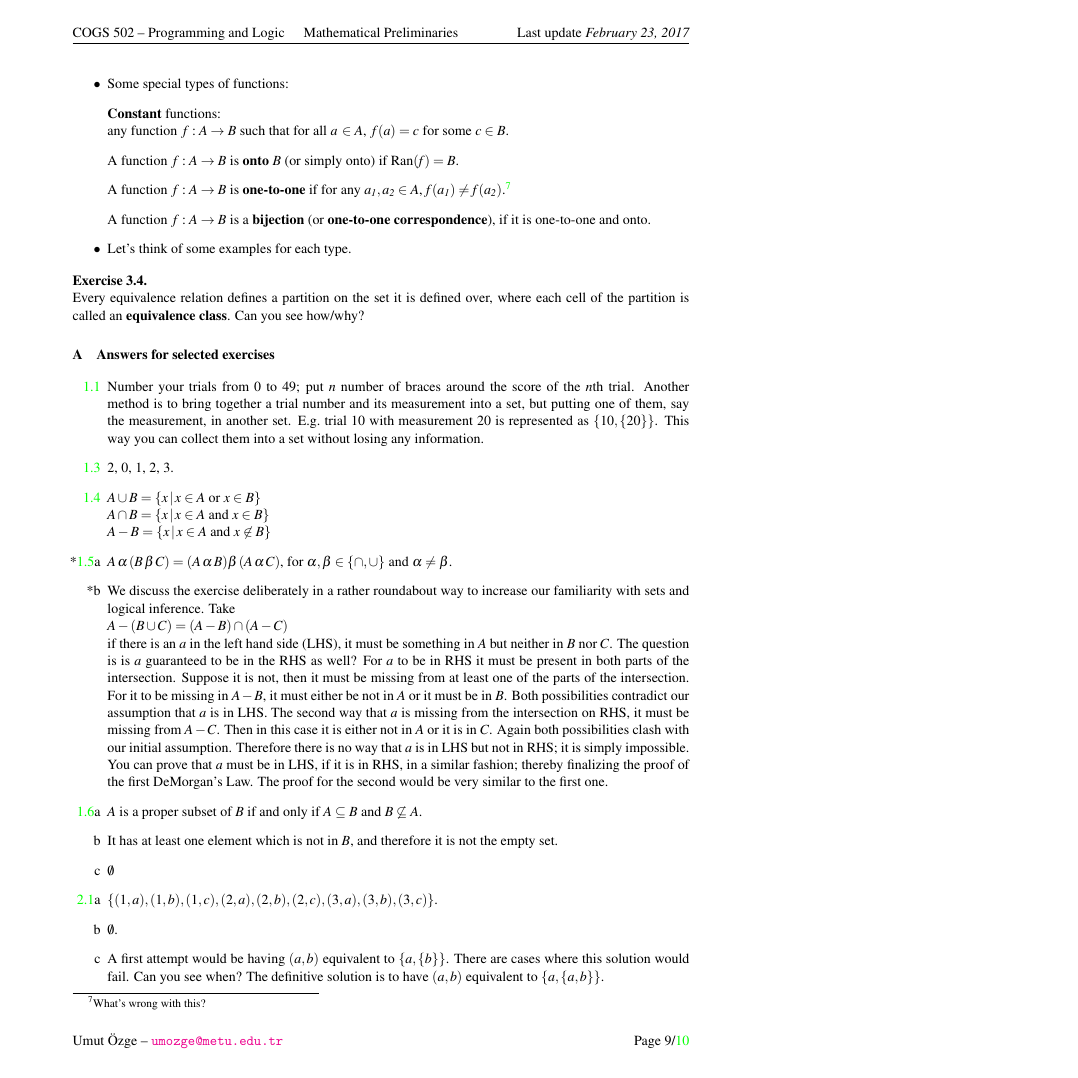
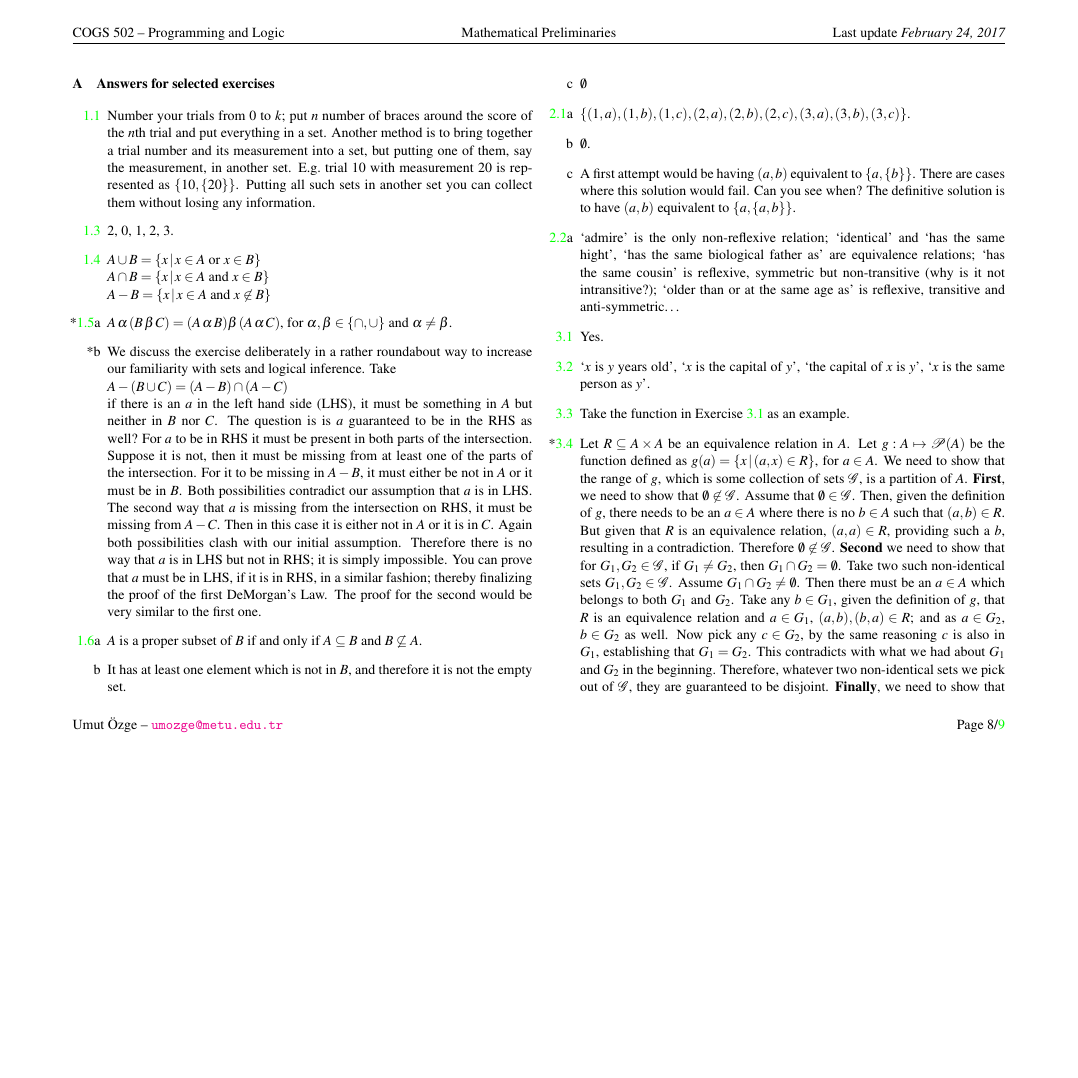
Before and after one commit to umutozge/cogs502-old, a LaTeX document (notes/00_cogs502-basics.tex): page 9 of 10 before the commit and page 8 of 9 after it, the shorter picture padded with empty space. The pictures show the PDF file notes/00_cogs502-basics.pdf that the author committed with the source.

Commit message:
notes edit

```diff
--- a/notes/00_cogs502-basics.tex
+++ b/notes/00_cogs502-basics.tex
@@ -671,13 +672,12 @@ class}. Can you see how/why?
 \appendix
 \section{Answers for selected exercises}
 
-\begin{itemize}
-\item[\ref{ex-part}] Number your trials from 0 to 49; put $n$ number of
-braces around the score of the $n$th trial. Another method is to bring together
-a trial number and its measurement into a set, but putting one of them, say the
-measurement, in another set. E.g.\ trial 10 with measurement 20 is represented
-as $\crbr{10,\crbr{20}}$. This way you can collect them into a set without
-losing any information.
+\begin{itemize} \item[\ref{ex-part}] Number your trials from 0 to $k$; put $n$
+number of braces around the score of the $n$th trial and put everything in a
+set. Another method is to bring together a trial number and its measurement into
+a set, but putting one of them, say the measurement, in another set. E.g.\ trial
+10 with measurement 20 is represented as $\crbr{10,\crbr{20}}$. Putting all such
+sets in another set you can collect them without losing any information.
 
 \item[\ref{ex-card}] 2, 0, 1, 2, 3.
 
```
Also changed, not shown: notes/00_cogs502-basics.pdf, notes/00_cogs502-basics.tex (15 more changed lines).
